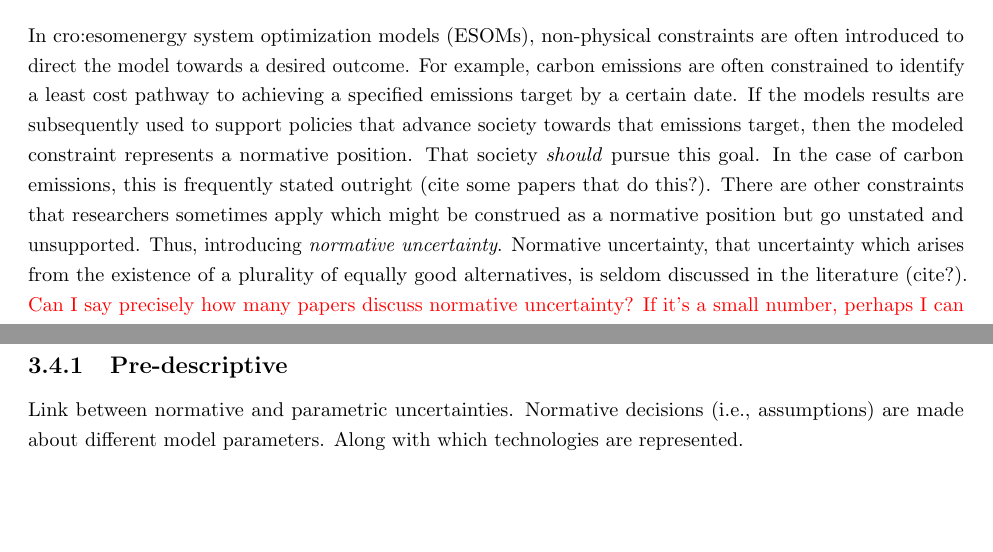
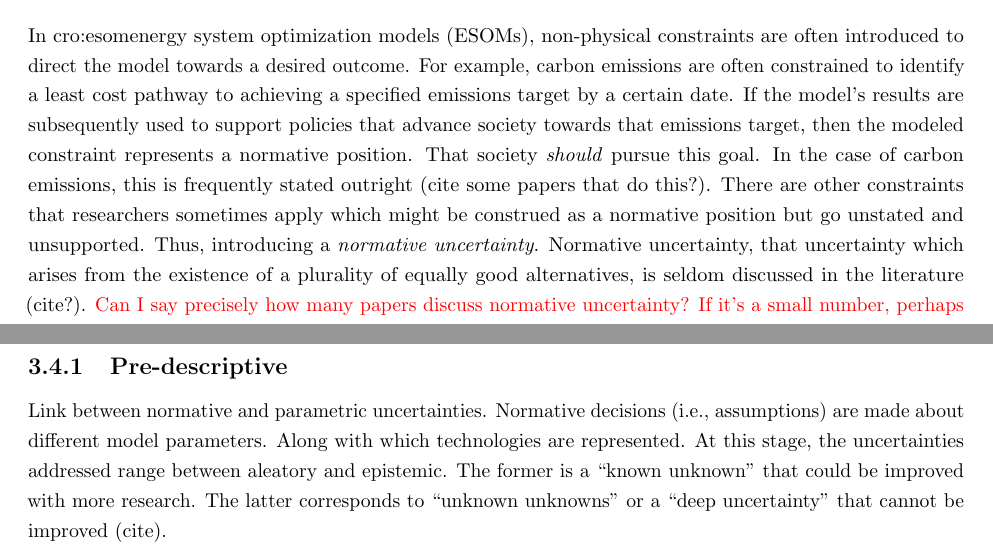
Before and after one commit to arfc/2025-dotson-dissertation, a LaTeX thesis (docs/2025-dotson-thesis.tex, which reads docs/00-outline.tex): two parts of pages 7 and 8 of 13, joined at a grey line, cut so that both start at the same text, the shorter picture padded with empty space. Compiled offline with pdfLaTeX.

Commit message:
updates modeling chapter section

```diff
--- a/docs/00-outline.tex
+++ b/docs/00-outline.tex
@@ -31,13 +31,13 @@ describe these types of uncertainties and the phases they represent.}
 In \acp{esom}, non-physical constraints are often introduced to direct the model
 towards a desired outcome. For example, carbon emissions are often constrained
 to identify a least cost pathway to achieving a specified emissions target by a
-certain date. If the models results are subsequently used to support policies
+certain date. If the model's results are subsequently used to support policies
 that advance society towards that emissions target, then the modeled constraint
 represents a normative position. That society \textit{should} pursue this goal.
 In the case of carbon emissions, this is frequently stated outright (cite some
 papers that do this?). There are other constraints that researchers sometimes
 apply which might be construed as a normative position but go unstated and
-unsupported. Thus, introducing \textit{normative uncertainty}. Normative
+unsupported. Thus, introducing a \textit{normative uncertainty}. Normative
 uncertainty, that uncertainty which arises from the existence of a plurality of
 equally good alternatives, is seldom discussed in the literature (cite?).
 \textcolor{red}{Can I say precisely how many papers discuss normative
@@ -103,6 +103,9 @@ Some normative positions of this thesis are:
 
 Link between normative and parametric uncertainties. Normative decisions (i.e., assumptions)
 are made about different model parameters. Along with which technologies are represented.
+At this stage, the uncertainties addressed range between aleatory and epistemic. The former
+is a ``known unknown'' that could be improved with more research. The latter corresponds to
+``unknown unknowns'' or a ``deep uncertainty'' that cannot be improved (cite).
 
 \subsection{Descriptive}
 Link between parametric and structural. This is where the ``modeling'' happens. Constraints
```
Also changed, not shown: docs/00-outline.tex (3 more changed lines).
